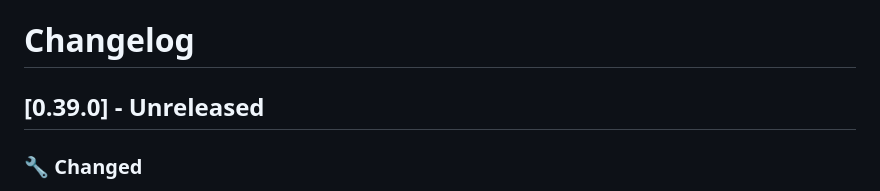
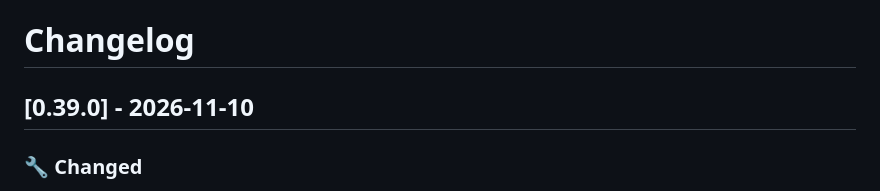
Before and after one commit to dragginzgame/shared-tooling, a Markdown page: CHANGELOG.md, the part around the change. GitHub-like rendering.

Commit message:
Release toko-tooling 0.39.0

```diff
--- a/CHANGELOG.md
+++ b/CHANGELOG.md
@@ -1,6 +1,6 @@
 # Changelog
 
-## [0.39.0] - Unreleased
+## [0.39.0] - 2026-11-10
 
 ### 🔧 Changed
 
```
